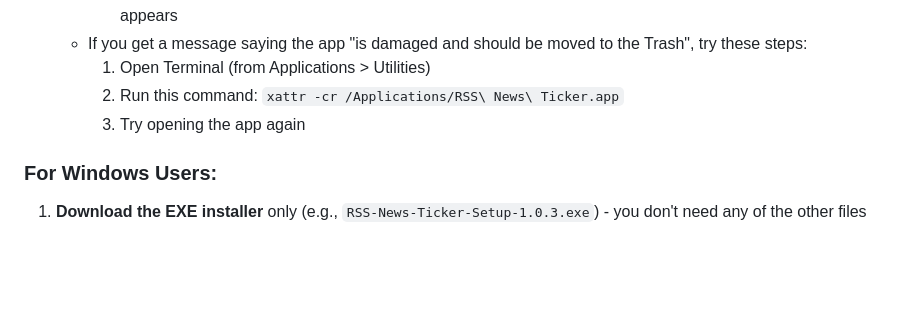
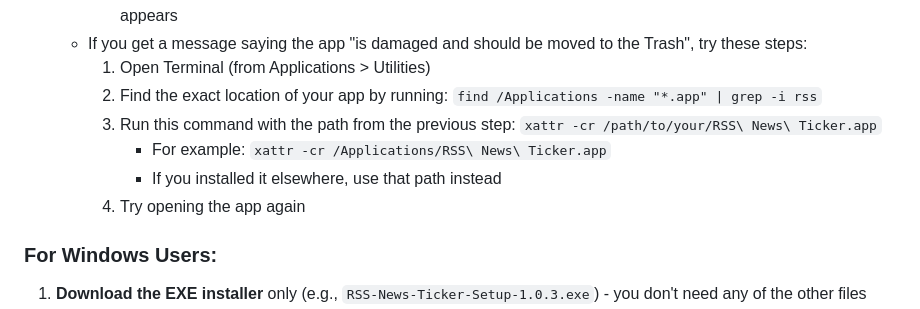
Before and after one commit to arixbumaye/rss-ticker, a Markdown page: README.md, the part around the change. GitHub-like rendering; blank space fills up the shorter version.

Commit message:
Update macOS terminal command instructions

```diff
--- a/README.md
+++ b/README.md
@@ -32,8 +32,11 @@ Download the latest version for your platform from the [releases page](https://g
      5. Alternatively, right-click (or Control+click) on the app and select "Open", then click "Open" in the dialog that appears
    - If you get a message saying the app "is damaged and should be moved to the Trash", try these steps:
      1. Open Terminal (from Applications > Utilities)
-     2. Run this command: `xattr -cr /Applications/RSS\ News\ Ticker.app`
-     3. Try opening the app again
+     2. Find the exact location of your app by running: `find /Applications -name "*.app" | grep -i rss`
+     3. Run this command with the path from the previous step: `xattr -cr /path/to/your/RSS\ News\ Ticker.app`
+        - For example: `xattr -cr /Applications/RSS\ News\ Ticker.app`
+        - If you installed it elsewhere, use that path instead
+     4. Try opening the app again
 
 ### For Windows Users:
 
```
